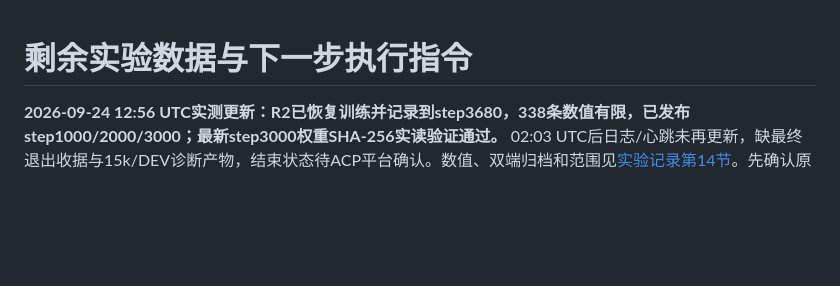
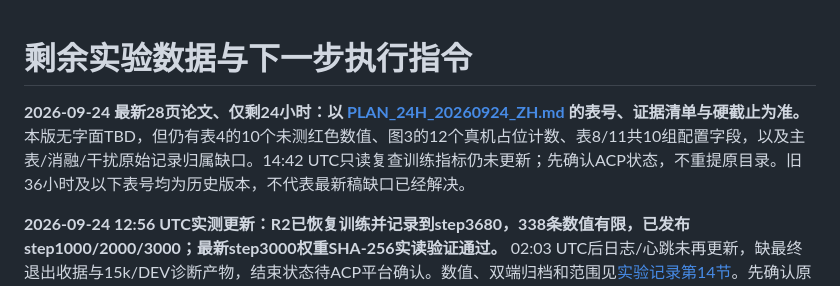
Before and after one commit to ZzzzzZhhmm/bcddnakW32AcmeRrecM7891, a Markdown page: docs/nonreal72h/NEXT_ACTIONS_ZH.md, the part around the change. Drawn GitHub-style; blank space fills up the shorter version.

```diff
--- a/docs/nonreal72h/NEXT_ACTIONS_ZH.md
+++ b/docs/nonreal72h/NEXT_ACTIONS_ZH.md
@@ -1,4 +1,6 @@
 # 剩余实验数据与下一步执行指令
+
+**2026-09-24 最新28页论文、仅剩24小时：以 [PLAN_24H_20260924_ZH.md](PLAN_24H_20260924_ZH.md) 的表号、证据清单与硬截止为准。** 本版无字面TBD，但仍有表4的10个未测红色数值、图3的12个真机占位计数、表8/11共10组配置字段，以及主表/消融/干扰原始记录归属缺口。14:42 UTC只读复查训练指标仍未更新；先确认ACP状态，不重提原目录。旧36小时及以下表号均为历史版本，不代表最新稿缺口已经解决。
 
 **2026-09-24 12:56 UTC实测更新：R2已恢复训练并记录到step3680，338条数值有限，已发布step1000/2000/3000；最新step3000权重SHA-256实读验证通过。** 02:03 UTC后日志/心跳未再更新，缺最终退出收据与15k/DEV诊断产物，结束状态待ACP平台确认。数值、双端归档和范围见[实验记录第14节](EXPERIMENT_RECORD_ZH.md#14-2026-09-24-r2实际续训的部分结果完成状态未确认)。先确认原任务状态；原stage1已有`started.json`，不要重复提交同一路径或删除标记。如果确认中断，验收最后完整state后再准备独立续训plan。下文“未启动”仅描述此前时点。
 
```
Also changed, not shown: docs/nonreal72h/EXPERIMENT_RECORD_ZH.md (+2 -0 lines), docs/nonreal72h/PLAN_24H_20260924_ZH.md (added, +173 -0 lines).
